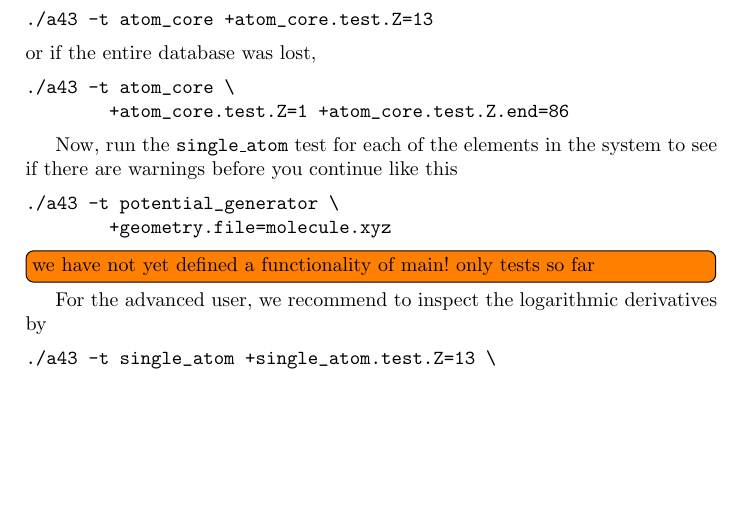
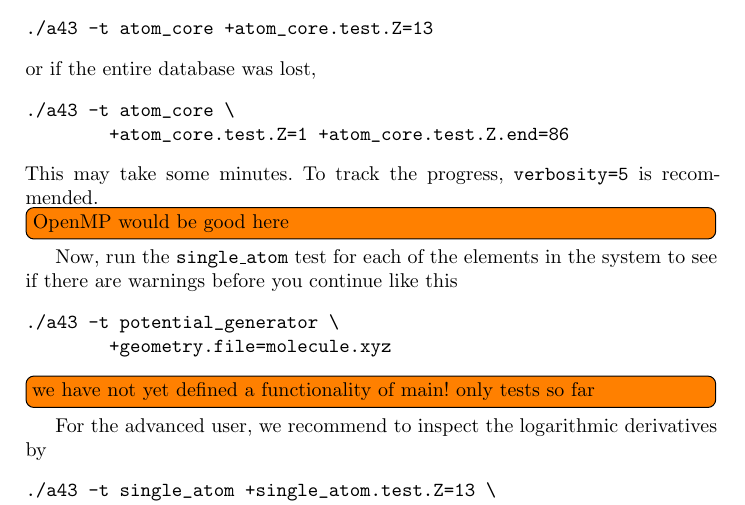
Before and after one commit to real-space/AngstromCube, a LaTeX paper (doc/a43manual.tex): part of page 6 of 8, cut so that both start at the same text, the shorter picture padded with empty space. Compiled offline with LaTeX, dvips and Ghostscript; a missing bibliography style is replaced by a similar one.

```diff
--- a/doc/a43manual.tex
+++ b/doc/a43manual.tex
@@ -305,6 +305,8 @@
 ./a43 -t atom_core \
         +atom_core.test.Z=1 +atom_core.test.Z.end=86
 \end{verbatim}
+This may take some minutes. To track the progress, \ttt{verbosity=5} is recommended.
+\todo[inline]{OpenMP would be good here}
 
 Now, run the \ttt{single\_atom} test for each of the elements in the system to see if there are warnings before you continue like this
 \begin{verbatim}
```
Also changed, not shown: 4 other files.
